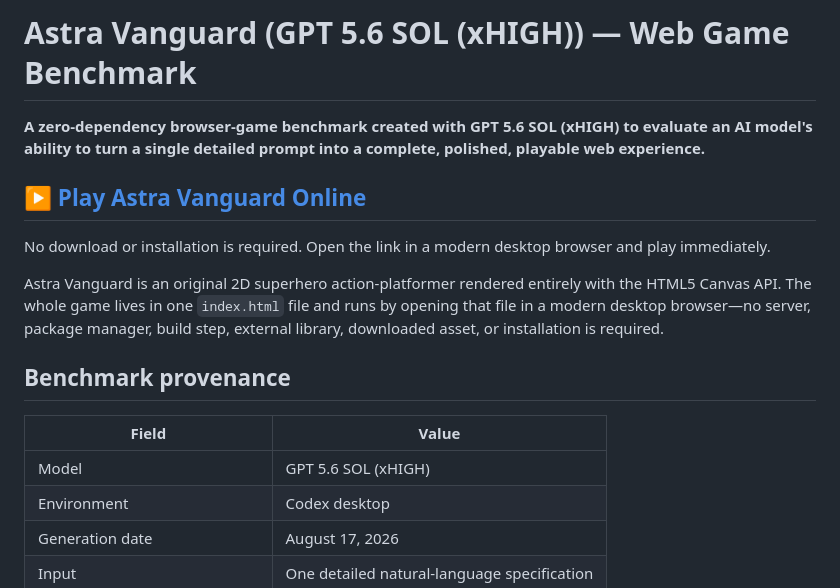
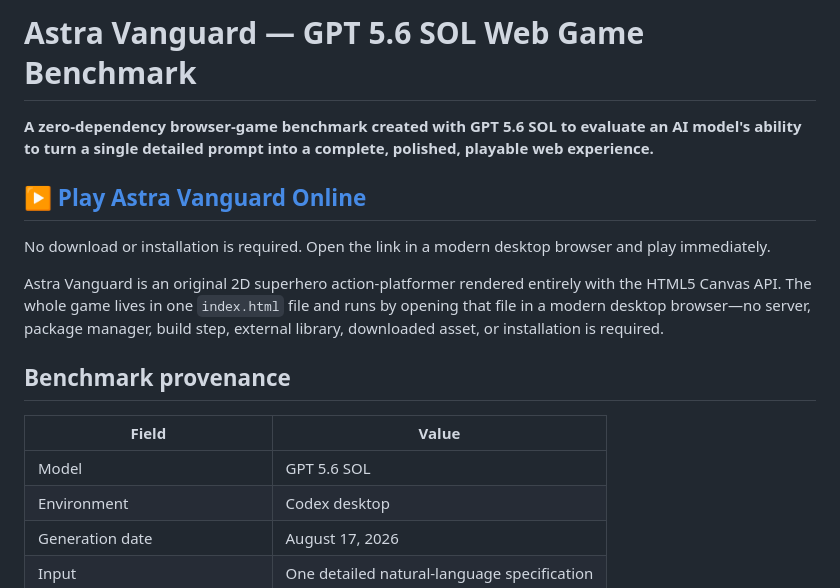
Before and after one commit to Joji228/Mastra-Vanguard, a Markdown page: README.md, the part around the change. Rendered like a GitHub page.

Commit message:
Clean up README model attribution

```diff
--- a/README.md
+++ b/README.md
@@ -1,6 +1,6 @@
-# Astra Vanguard (GPT 5.6 SOL (xHIGH)) — Web Game Benchmark
+# Astra Vanguard — GPT 5.6 SOL Web Game Benchmark
 
-**A zero-dependency browser-game benchmark created with GPT 5.6 SOL (xHIGH) to evaluate an AI model's ability to turn a single detailed prompt into a complete, polished, playable web experience.**
+**A zero-dependency browser-game benchmark created with GPT 5.6 SOL to evaluate an AI model's ability to turn a single detailed prompt into a complete, polished, playable web experience.**
 
 ## [▶ Play Astra Vanguard Online](https://joji228.github.io/astra-vanguard-gpt-5-6-sol-xhigh/)
 
@@ -12,7 +12,7 @@ Astra Vanguard is an original 2D superhero action-platformer rendered entirely w
 
 | Field | Value |
 | --- | --- |
-| Model | GPT 5.6 SOL (xHIGH) |
+| Model | GPT 5.6 SOL |
 | Environment | Codex desktop |
 | Generation date | August 17, 2026 |
 | Input | One detailed natural-language specification |
```
